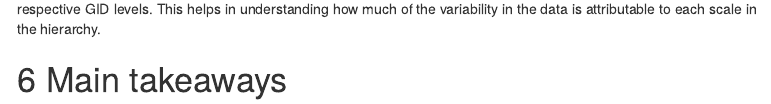
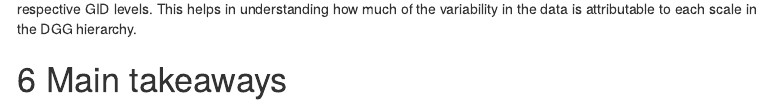
Before and after one commit to mgwalsh/QSEL, an R Markdown document (UG_balanced_sampling.Rmd): the page in a window 1100 px wide, from 8120 px down. Rendered offline with R 4.5, knitr and Pandoc, with nearby package versions; some code elsewhere in the file could not run offline; a font, style sheet, LaTeX package, included part or bibliography that could not be used is replaced or left out; menus at the side of the page are left out.

Commit message:
first commit

````diff
--- a/UG_balanced_sampling.Rmd
+++ b/UG_balanced_sampling.Rmd
@@ -280,6 +280,6 @@ ggplot(sam0_post_long, aes(x = value, fill = GID_level)) +
   theme_few()
 ```
 
-Figure 3 illustrates the scale dependence over the range of spatial variation in irrigation detection probabilities at the respective GID levels. This helps in understanding how much of the variability in the data is attributable to each scale in the hierarchy.
+Figure 3 illustrates the scale dependence over the range of spatial variation in irrigation detection probabilities at the respective GID levels. This helps in understanding how much of the variability in the data is attributable to each scale in the DGG hierarchy.
 
 # Main takeaways
````
